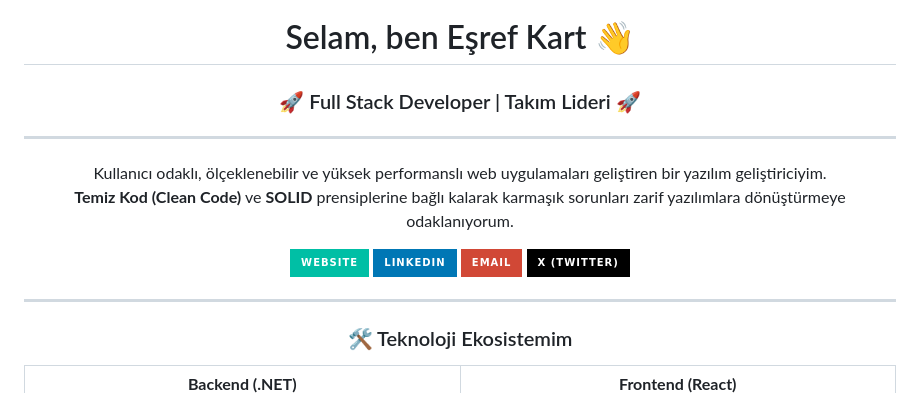
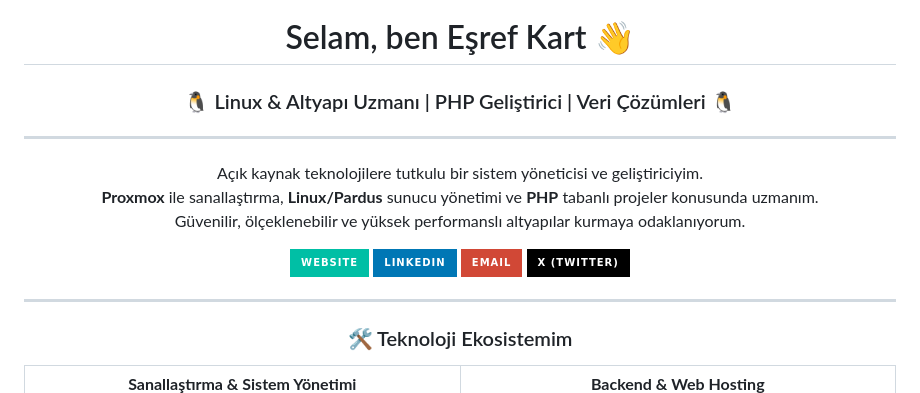
Before and after one commit to esrefkart/btk, a Markdown page: README.md, the part around one of its changes. Drawn GitHub-style; badges without logos.

```diff
--- a/README.md
+++ b/README.md
@@ -3,15 +4,17 @@
   <h1 align="center">Selam, ben Eşref Kart 👋</h1>
   <h3 align="center">
-    🚀 Full Stack Developer | Takım Lideri 🚀
+    🐧 Linux & Altyapı Uzmanı | PHP Geliştirici | Veri Çözümleri 🐧
   </h3>
 </div>
 
 ---
 
 <p align="center">
-  Kullanıcı odaklı, ölçeklenebilir ve yüksek performanslı web uygulamaları geliştiren bir yazılım geliştiriciyim.
+  Açık kaynak teknolojilere tutkulu bir sistem yöneticisi ve geliştiriciyim.
   <br>
-  <strong>Temiz Kod (Clean Code)</strong> ve <strong>SOLID</strong> prensiplerine bağlı kalarak karmaşık sorunları zarif yazılımlara dönüştürmeye odaklanıyorum.
+  <strong>Proxmox</strong> ile sanallaştırma, <strong>Linux/Pardus</strong> sunucu yönetimi ve <strong>PHP</strong> tabanlı projeler konusunda uzmanım.
+  <br>
+  Güvenilir, ölçeklenebilir ve yüksek performanslı altyapılar kurmaya odaklanıyorum.
 </p>
 
 <p align="center">
@@ -36,5 +39,5 @@
 <table width="100%">
   <tr>
     <td align="center" valign="top" width="50%">
-      <strong>Backend (.NET)</strong>
+      <strong>Sanallaştırma & Sistem Yönetimi</strong>
       <p align="center">
```
Also changed, not shown: other parts of README.md (+19 -17 lines).
